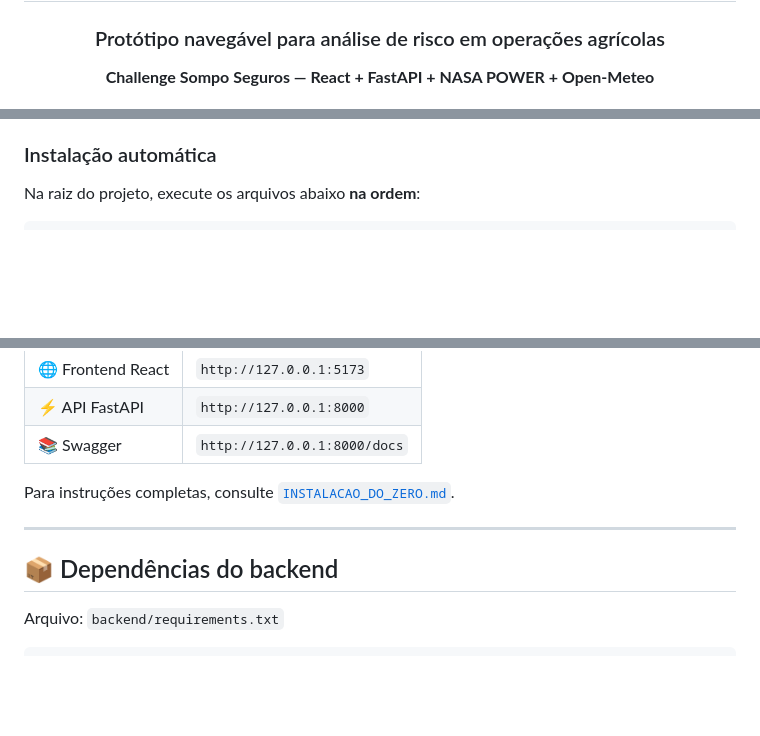
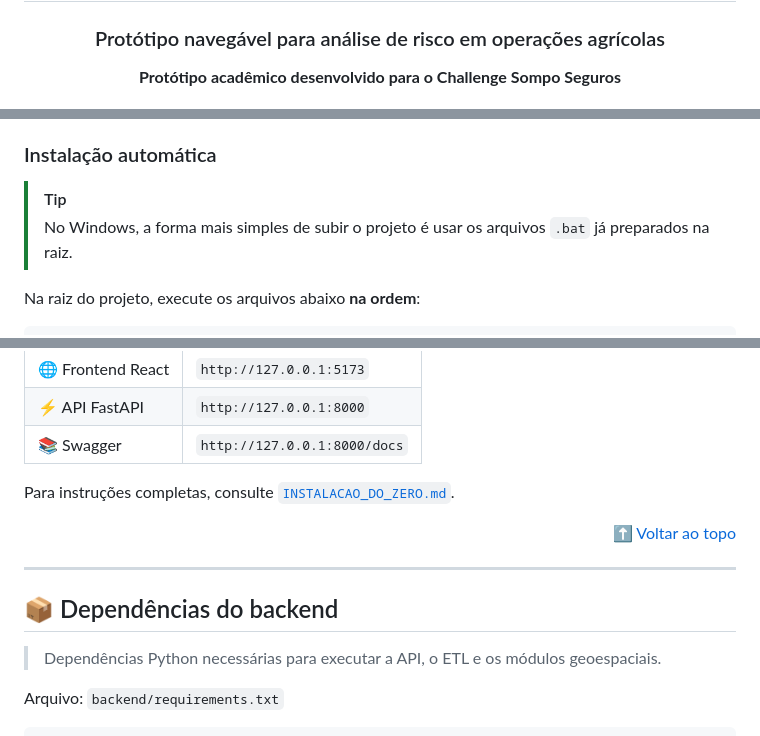
Before and after one commit to ThatsTom/agrieshield-sompo, a Markdown page: README.md, 3 parts joined by grey strips. GitHub-like rendering; blank space fills up the shorter version.

```diff
--- a/README.md
+++ b/README.md
@@ -4,5 +6,5 @@
 
 ### Protótipo navegável para análise de risco em operações agrícolas
 
-**Challenge Sompo Seguros — React + FastAPI + NASA POWER + Open-Meteo**
+**Protótipo acadêmico desenvolvido para o Challenge Sompo Seguros**
 
@@ -350,6 +422,9 @@ Antes de iniciar, tenha instalado:
 - conexão com a internet para instalar dependências e acessar APIs públicas.
 
 ### Instalação automática
+
+> [!TIP]
+> No Windows, a forma mais simples de subir o projeto é usar os arquivos `.bat` já preparados na raiz.
 
 Na raiz do projeto, execute os arquivos abaixo **na ordem**:
 
@@ -374,9 +449,13 @@ Depois de iniciar o projeto:
 
 Para instruções completas, consulte [`INSTALACAO_DO_ZERO.md`](INSTALACAO_DO_ZERO.md).
 
+<p align="right"><a href="#top">⬆️ Voltar ao topo</a></p>
+
 ---
 
 ## 📦 Dependências do backend
+
+> Dependências Python necessárias para executar a API, o ETL e os módulos geoespaciais.
 
 Arquivo: `backend/requirements.txt`
 
```
Also changed, not shown: other parts of README.md (+102 -15 lines).
